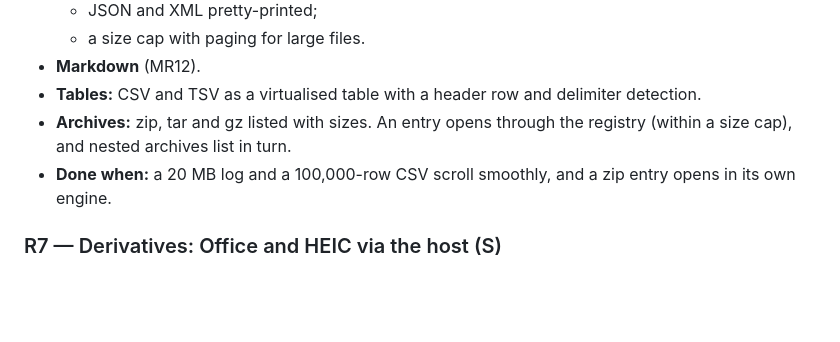
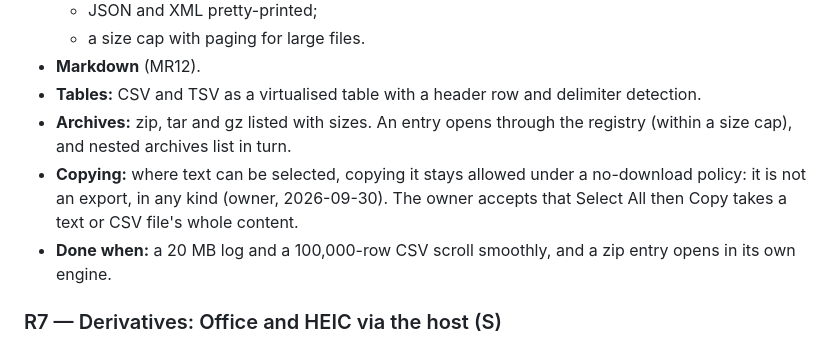
Before and after one commit to Thirdval/flutter_media_reader, a Markdown page: MEDIA_READER_PLAN.md, the part around one of its changes. GitHub-like rendering; blank space fills up the shorter version.

```diff
--- a/MEDIA_READER_PLAN.md
+++ b/MEDIA_READER_PLAN.md
@@ -381,6 +400,10 @@ records the answer here.
 - **Archives:** zip, tar and gz listed with sizes. An entry opens
   through the registry (within a size cap), and nested archives list
   in turn.
+- **Copying:** where text can be selected, copying it stays allowed
+  under a no-download policy: it is not an export, in any kind (owner,
+  2026-09-30). The owner accepts that Select All then Copy takes a
+  text or CSV file's whole content.
 - **Done when:** a 20 MB log and a 100,000-row CSV scroll smoothly,
   and a zip entry opens in its own engine.
 
```
Also changed, not shown: other parts of MEDIA_READER_PLAN.md (+71 -18 lines).
